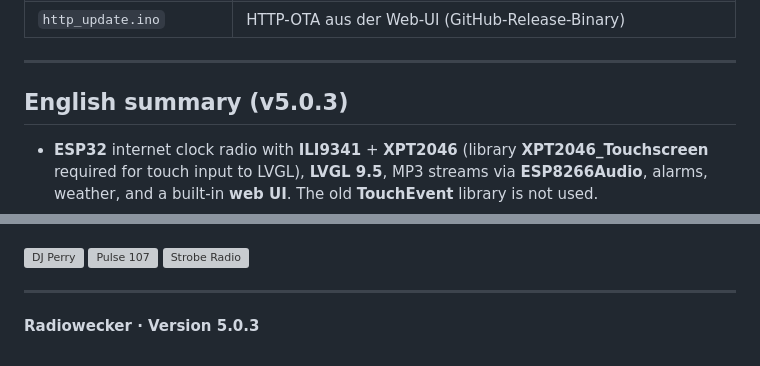
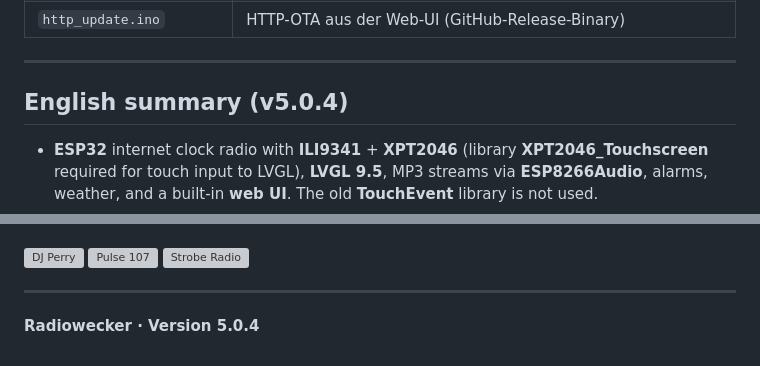
Before and after one commit to beabel/radiowecker, a Markdown page: README.md, 2 parts joined by grey strips. Drawn GitHub-style; grey boxes are pictures that could not be loaded.

```diff
--- a/README.md
+++ b/README.md
@@ -201,7 +201,7 @@ SVG-Übersichten zu den Masken: **`DOKU/Main_Screen_Raster.svg`**, **`DOKU/Confi
 
 ---
 
-## English summary (v5.0.3)
+## English summary (v5.0.4)
 
 - **ESP32** internet clock radio with **ILI9341** + **XPT2046** (library **XPT2046_Touchscreen** required for touch input to LVGL), **LVGL 9.5**, MP3 streams via **ESP8266Audio**, alarms, weather, and a built-in **web UI**. The old **TouchEvent** library is not used.
 - **Arduino IDE 2.x**; install libraries listed above.
@@ -277,4 +277,4 @@ Fotos aus dem Ordner [`screenshot/`](screenshot/). **`display_*`** = TFT (LVGL),
 
 ---
 
-**Radiowecker · Version 5.0.3**
+**Radiowecker · Version 5.0.4**
```
Also changed, not shown: other parts of README.md (+8 -8 lines).
